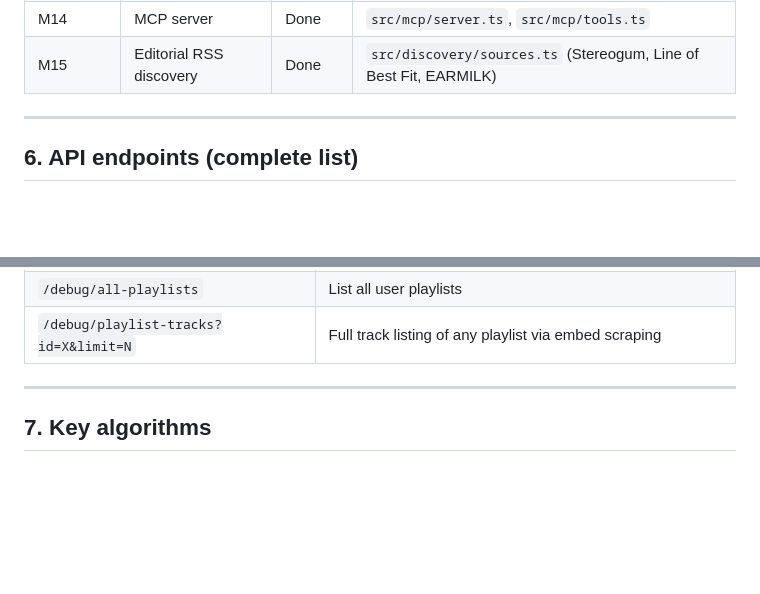
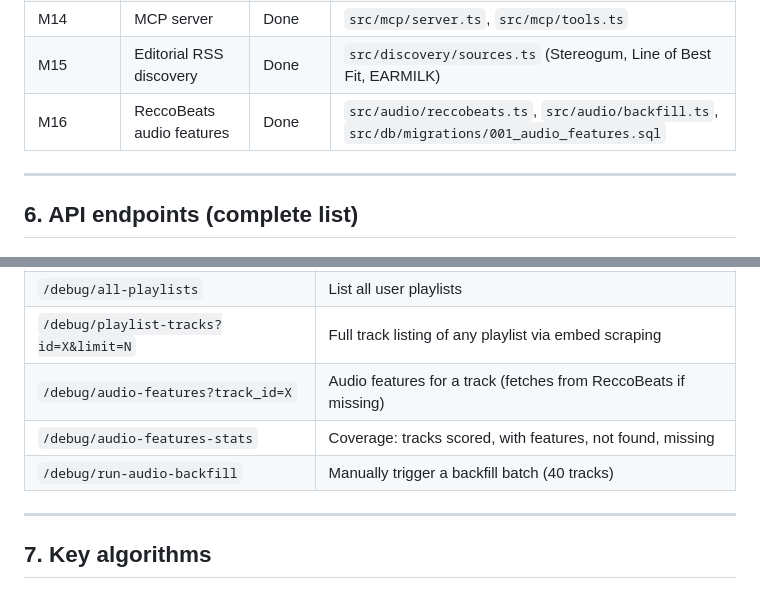
Before and after one commit to chrisbuice/surfaces, a Markdown page: PROJECT_STATUS.md, 2 parts joined by grey strips. Rendered like a GitHub page; blank space fills up the shorter version.

```diff
--- a/PROJECT_STATUS.md
+++ b/PROJECT_STATUS.md
@@ -180,6 +184,7 @@ spotifygenie/
 | M13 | Dashboard | Done | `dashboard/index.html` |
 | M14 | MCP server | Done | `src/mcp/server.ts`, `src/mcp/tools.ts` |
 | M15 | Editorial RSS discovery | Done | `src/discovery/sources.ts` (Stereogum, Line of Best Fit, EARMILK) |
+| M16 | ReccoBeats audio features | Done | `src/audio/reccobeats.ts`, `src/audio/backfill.ts`, `src/db/migrations/001_audio_features.sql` |
 
 ---
 
@@ -242,6 +247,9 @@ spotifygenie/
 | `/debug/track-affinities?track_id=X` | View affinities for a specific track |
 | `/debug/all-playlists` | List all user playlists |
 | `/debug/playlist-tracks?id=X&limit=N` | Full track listing of any playlist via embed scraping |
+| `/debug/audio-features?track_id=X` | Audio features for a track (fetches from ReccoBeats if missing) |
+| `/debug/audio-features-stats` | Coverage: tracks scored, with features, not found, missing |
+| `/debug/run-audio-backfill` | Manually trigger a backfill batch (40 tracks) |
 
 ---
 
```
Also changed, not shown: other parts of PROJECT_STATUS.md (+24 -4 lines).
